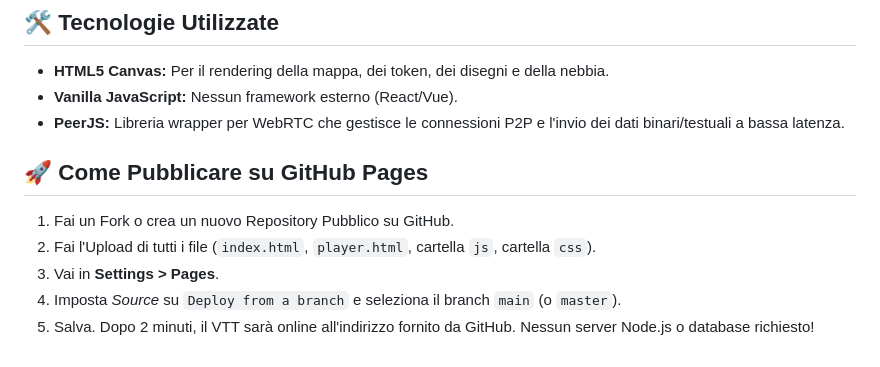
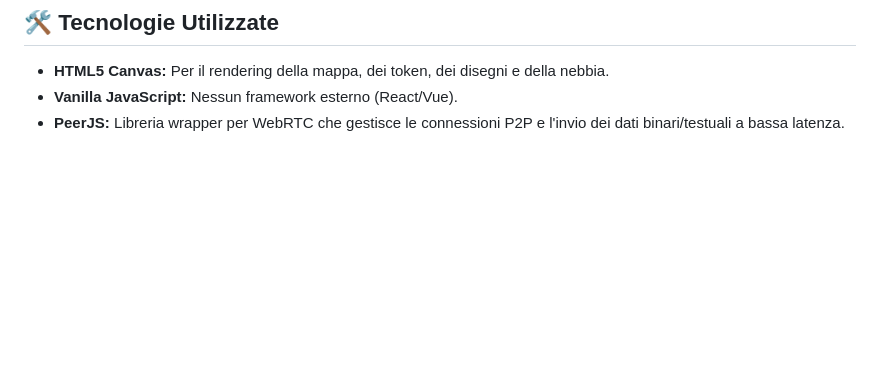
Before and after one commit to Andr3aDM/Andr3a-VTT, a Markdown page: README.md, the part around the change. GitHub-like rendering; blank space fills up the shorter version.

Commit message:
Add files via upload
correzioni redmi

```diff
--- a/README.md
+++ b/README.md
@@ -79,10 +79,3 @@ La toolbar in basso offre le azioni autonome del giocatore:
 - **HTML5 Canvas:** Per il rendering della mappa, dei token, dei disegni e della nebbia.
 - **Vanilla JavaScript:** Nessun framework esterno (React/Vue).
 - **PeerJS:** Libreria wrapper per WebRTC che gestisce le connessioni P2P e l'invio dei dati binari/testuali a bassa latenza.
-
-## 🚀 Come Pubblicare su GitHub Pages
-1. Fai un Fork o crea un nuovo Repository Pubblico su GitHub.
-2. Fai l'Upload di tutti i file (`index.html`, `player.html`, cartella `js`, cartella `css`).
-3. Vai in **Settings > Pages**.
-4. Imposta *Source* su `Deploy from a branch` e seleziona il branch `main` (o `master`).
-5. Salva. Dopo 2 minuti, il VTT sarà online all'indirizzo fornito da GitHub. Nessun server Node.js o database richiesto!
```
